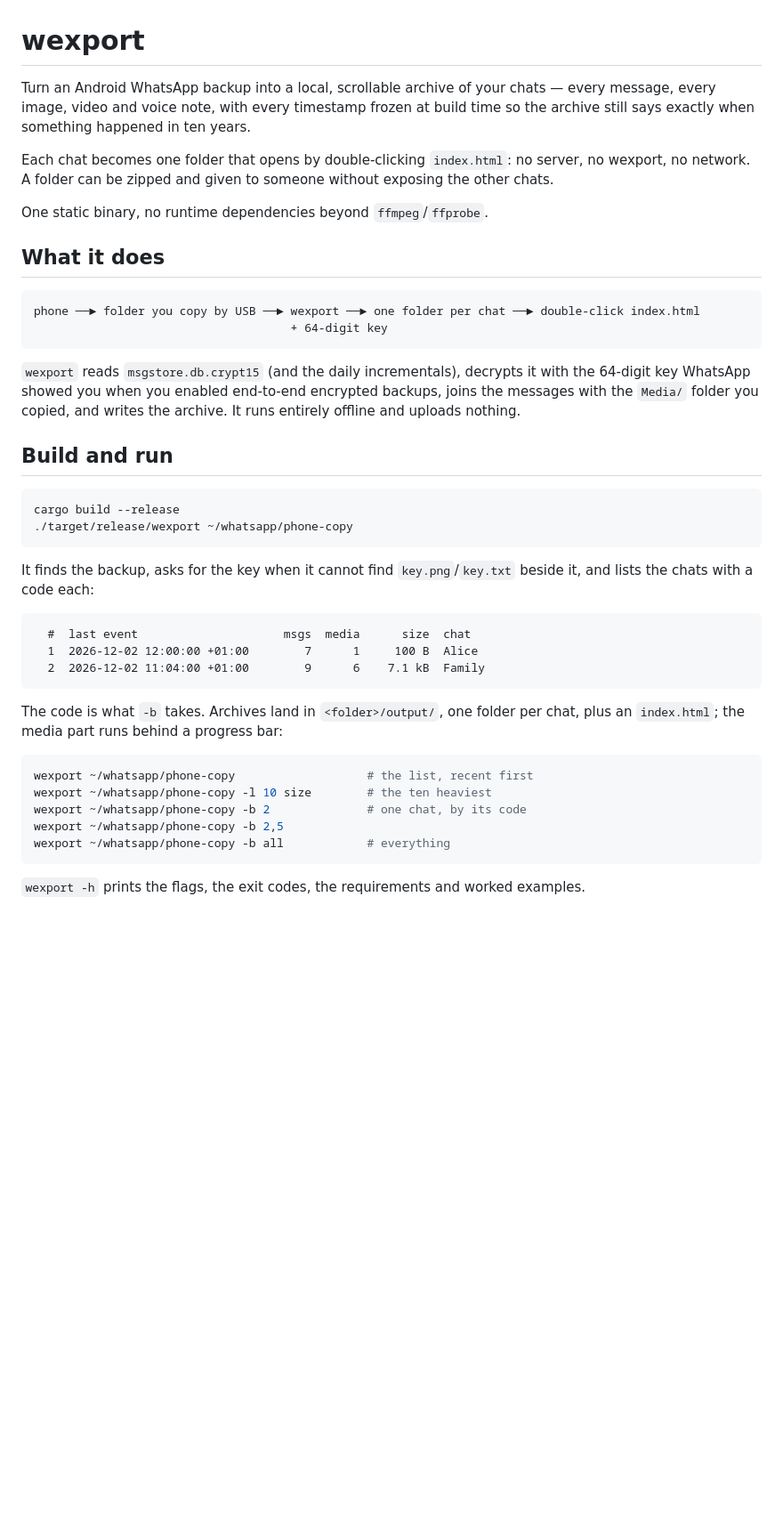
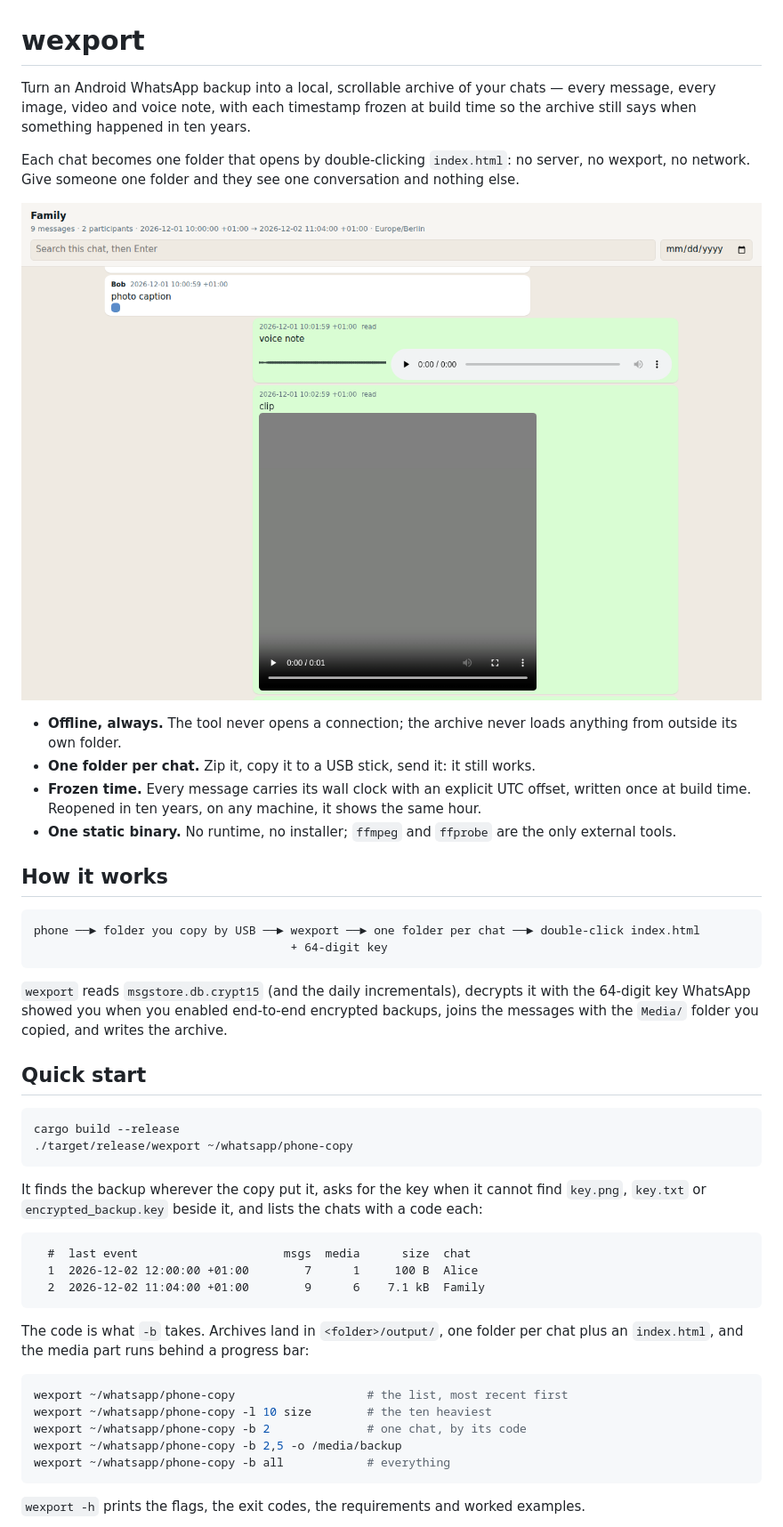
Before and after one commit to sequico/wexport, a Markdown page: README.md, the part around one of its changes. Shown at 89% size. Drawn GitHub-style; pictures changed too: docs/viewer.png (added); blank space fills up the shorter version.

````diff
--- a/README.md
+++ b/README.md
@@ -1,15 +1,22 @@
 # wexport
 
-Turn an Android WhatsApp backup into a local, scrollable archive of your chats — every message,
-every image, video and voice note, with every timestamp frozen at build time so the archive still
-says exactly when something happened in ten years.
+Turn an Android WhatsApp backup into a local, scrollable archive of your chats — every message, every
+image, video and voice note, with each timestamp frozen at build time so the archive still says when
+something happened in ten years.
 
 Each chat becomes one folder that opens by double-clicking `index.html`: no server, no wexport, no
-network. A folder can be zipped and given to someone without exposing the other chats.
+network. Give someone one folder and they see one conversation and nothing else.
 
-One static binary, no runtime dependencies beyond `ffmpeg`/`ffprobe`.
+![The archive viewer](docs/viewer.png)
 
-## What it does
+- **Offline, always.** The tool never opens a connection; the archive never loads anything from
+  outside its own folder.
+- **One folder per chat.** Zip it, copy it to a USB stick, send it: it still works.
+- **Frozen time.** Every message carries its wall clock with an explicit UTC offset, written once at
+  build time. Reopened in ten years, on any machine, it shows the same hour.
+- **One static binary.** No runtime, no installer; `ffmpeg` and `ffprobe` are the only external tools.
+
+## How it works
 
 ```
 phone ──► folder you copy by USB ──► wexport ──► one folder per chat ──► double-click index.html
@@ -18,17 +25,17 @@ phone ──► folder you copy by USB ──► wexport ──► one folder pe
 
 `wexport` reads `msgstore.db.crypt15` (and the daily incrementals), decrypts it with the 64-digit key
 WhatsApp showed you when you enabled end-to-end encrypted backups, joins the messages with the
-`Media/` folder you copied, and writes the archive. It runs entirely offline and uploads nothing.
+`Media/` folder you copied, and writes the archive.
 
-## Build and run
+## Quick start
 
 ```sh
 cargo build --release
 ./target/release/wexport ~/whatsapp/phone-copy
 ```
 
-It finds the backup, asks for the key when it cannot find `key.png`/`key.txt` beside it, and lists the
-chats with a code each:
+It finds the backup wherever the copy put it, asks for the key when it cannot find `key.png`,
+`key.txt` or `encrypted_backup.key` beside it, and lists the chats with a code each:
 
 ```
   #  last event                     msgs  media      size  chat
@@ -36,14 +43,14 @@ chats with a code each:
   2  2026-12-02 11:04:00 +01:00        9      6    7.1 kB  Family
 ```
 
-The code is what `-b` takes. Archives land in `<folder>/output/`, one folder per chat, plus an
-`index.html`; the media part runs behind a progress bar:
+The code is what `-b` takes. Archives land in `<folder>/output/`, one folder per chat plus an
+`index.html`, and the media part runs behind a progress bar:
 
 ```sh
-wexport ~/whatsapp/phone-copy                   # the list, recent first
+wexport ~/whatsapp/phone-copy                   # the list, most recent first
 wexport ~/whatsapp/phone-copy -l 10 size        # the ten heaviest
 wexport ~/whatsapp/phone-copy -b 2              # one chat, by its code
-wexport ~/whatsapp/phone-copy -b 2,5
+wexport ~/whatsapp/phone-copy -b 2,5 -o /media/backup
 wexport ~/whatsapp/phone-copy -b all            # everything
 ```
 
````
Also changed, not shown: other parts of README.md (+57 -81 lines), CHANGELOG.md (added, +13 -0 lines), SECURITY.md (added, +31 -0 lines).
